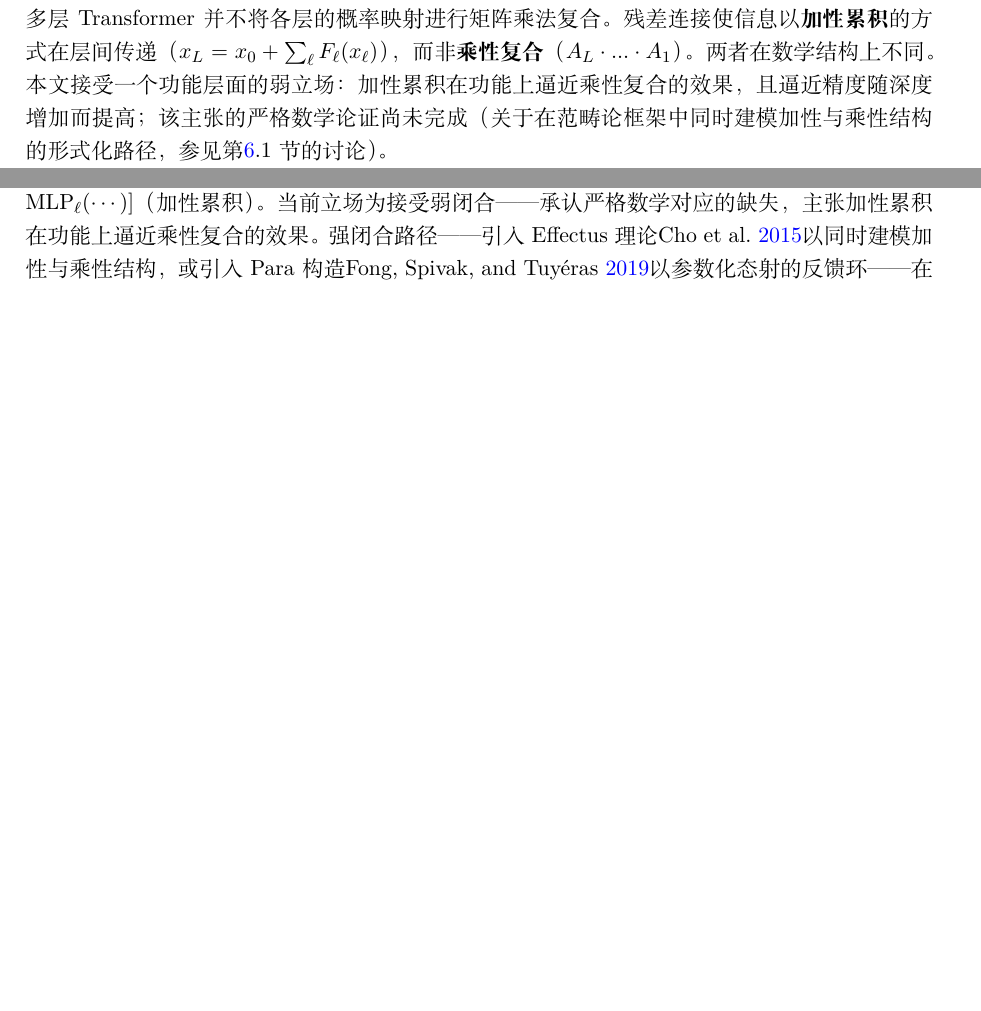
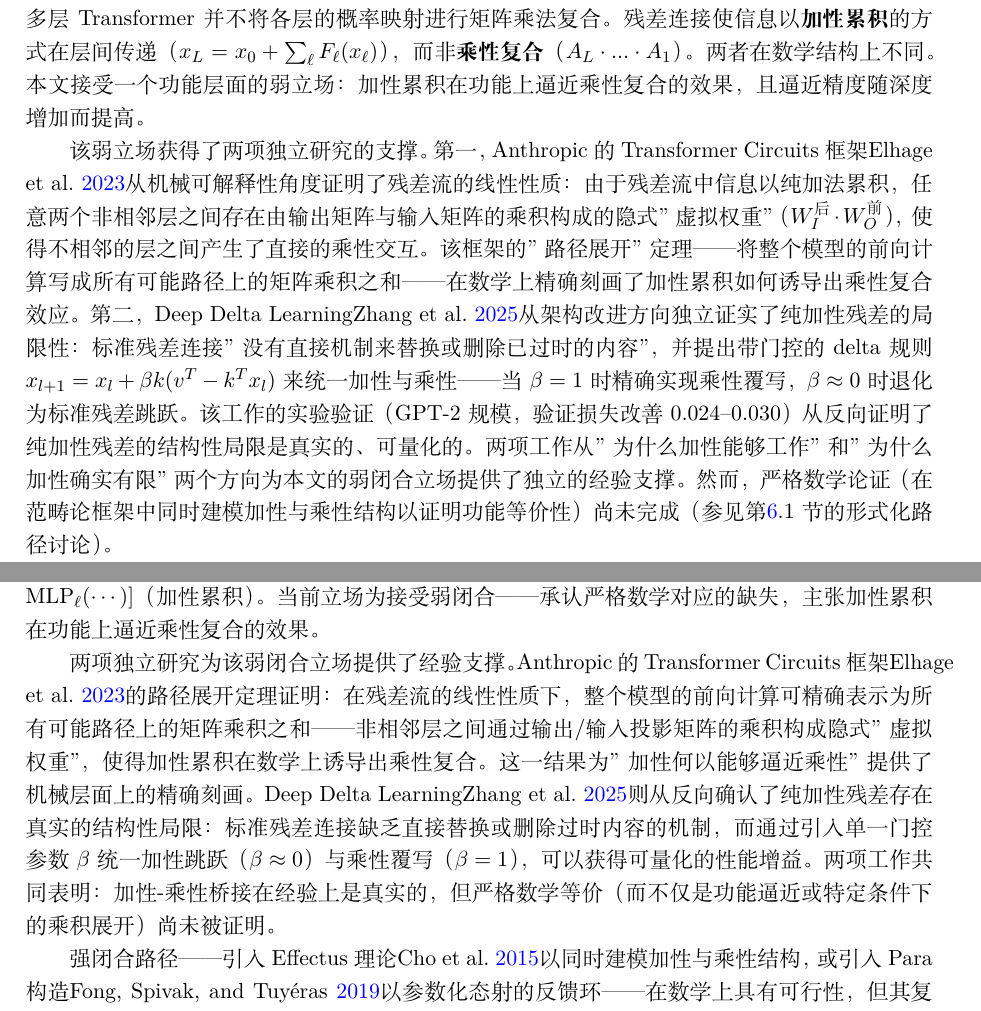
Before and after one commit to sc19961992/llm-agent-theory, a LaTeX paper (paper/main.tex): two parts of pages 9 and 23 of 30, joined at a grey line, cut so that both start at the same text, the shorter picture padded with empty space. Compiled offline with XeLaTeX.

Commit message:
整合Anthropic Transformer Circuits和Deep Delta Learning作为弱闭合的独立经验支撑（§2.7和§6.1.1）

```diff
--- a/paper/main.tex
+++ b/paper/main.tex
@@ -231,7 +231,9 @@ LLM Agent的记忆由两种在数学结构上根本不同的存储形式构成
 
 \subsection{多层残差流的限制}
 
-本节诚实标注一个数学上尚未闭合的环节。单层注意力产生的是概率映射（第\ref{sec:foundations}.1节），但多层Transformer并不将各层的概率映射进行矩阵乘法复合。残差连接使信息以\textbf{加性累积}的方式在层间传递（$x_L = x_0 + \sum_{\ell} F_\ell(x_\ell)$），而非\textbf{乘性复合}（$A_L \cdot ... \cdot A_1$）。两者在数学结构上不同。本文接受一个功能层面的弱立场：加性累积在功能上逼近乘性复合的效果，且逼近精度随深度增加而提高；该主张的严格数学论证尚未完成（关于在范畴论框架中同时建模加性与乘性结构的形式化路径，参见第\ref{sec:open}.1节的讨论）。
+本节诚实标注一个数学上尚未闭合的环节。单层注意力产生的是概率映射（第\ref{sec:foundations}.1节），但多层Transformer并不将各层的概率映射进行矩阵乘法复合。残差连接使信息以\textbf{加性累积}的方式在层间传递（$x_L = x_0 + \sum_{\ell} F_\ell(x_\ell)$），而非\textbf{乘性复合}（$A_L \cdot ... \cdot A_1$）。两者在数学结构上不同。本文接受一个功能层面的弱立场：加性累积在功能上逼近乘性复合的效果，且逼近精度随深度增加而提高。
+
+该弱立场获得了两项独立研究的支撑。第一，Anthropic的Transformer Circuits框架\cite{elhage2022transformer_circuits}从机械可解释性角度证明了残差流的线性性质：由于残差流中信息以纯加法累积，任意两个非相邻层之间存在由输出矩阵与输入矩阵的乘积构成的隐式"虚拟权重"（$W_I^{\text{后}} \cdot W_O^{\text{前}}$），使得不相邻的层之间产生了直接的乘性交互。该框架的"路径展开"定理——将整个模型的前向计算写成所有可能路径上的矩阵乘积之和——在数学上精确刻画了加性累积如何诱导出乘性复合效应。第二，Deep Delta Learning\cite{zhang2025deep_delta}从架构改进方向独立证实了纯加性残差的局限性：标准残差连接"没有直接机制来替换或删除已过时的内容"，并提出带门控的delta规则$x_{l+1} = x_l + \beta k(v^T - k^T x_l)$来统一加性与乘性——当$\beta=1$时精确实现乘性覆写，$\beta \approx 0$时退化为标准残差跳跃。该工作的实验验证（GPT-2规模，验证损失改善0.024--0.030）从反向证明了纯加性残差的结构性局限是真实的、可量化的。两项工作从"为什么加性能够工作"和"为什么加性确实有限"两个方向为本文的弱闭合立场提供了独立的经验支撑。然而，严格数学论证（在范畴论框架中同时建模加性与乘性结构以证明功能等价性）尚未完成（参见第\ref{sec:open}.1节的形式化路径讨论）。
 
 \textbf{对后续推导的影响：}本文所有后续推导不依赖多层残差流具有严格的复合性质，而仅依赖以下三个更为基本的约束：(1)参数空间的有限维性，(2)上下文信息未经历梯度锻造，(3)参数化记忆与上下文记忆的结构异质性。这三个约束的有效性不因上述未闭合问题而动摇。
 
@@ -614,7 +616,11 @@ B3 & 验证标准的递归上溯终止于一个不可由系统自身生成的权
 
 \subsubsection{残差加法与态射乘法的结构不匹配}
 
-此项构成本框架中数学严格性最薄弱的环节。态射复合的理论要求为$A_{\text{eff}} = A_L \cdot A_{L-1} \cdot ... \cdot A_1$（乘性复合，Chapman-Kolmogorov积分）；Transformer的实际计算为$x_L = x_0 + \sum_{\ell=0}^{L-1} [A_\ell V_\ell W_\ell^O + \text{MLP}_\ell(\cdots)]$（加性累积）。当前立场为接受弱闭合——承认严格数学对应的缺失，主张加性累积在功能上逼近乘性复合的效果。强闭合路径——引入Effectus理论\cite{cho2015effectus}以同时建模加性与乘性结构，或引入Para构造\cite{fong2019para}以参数化态射的反馈环——在数学上具有可行性，但其复杂度远超出本文当前的形式化水平，且即便完成也仅能描述多层的结构类型，无法给出关于收敛约束强度或模型表达能力的定量推断。
+此项构成本框架中数学严格性最薄弱的环节。态射复合的理论要求为$A_{\text{eff}} = A_L \cdot A_{L-1} \cdot ... \cdot A_1$（乘性复合，Chapman-Kolmogorov积分）；Transformer的实际计算为$x_L = x_0 + \sum_{\ell=0}^{L-1} [A_\ell V_\ell W_\ell^O + \text{MLP}_\ell(\cdots)]$（加性累积）。当前立场为接受弱闭合——承认严格数学对应的缺失，主张加性累积在功能上逼近乘性复合的效果。
+
+两项独立研究为该弱闭合立场提供了经验支撑。Anthropic的Transformer Circuits框架\cite{elhage2022transformer_circuits}的路径展开定理证明：在残差流的线性性质下，整个模型的前向计算可精确表示为所有可能路径上的矩阵乘积之和——非相邻层之间通过输出/输入投影矩阵的乘积构成隐式"虚拟权重"，使得加性累积在数学上诱导出乘性复合。这一结果为"加性何以能够逼近乘性"提供了机械层面上的精确刻画。Deep Delta Learning\cite{zhang2025deep_delta}则从反向确认了纯加性残差存在真实的结构性局限：标准残差连接缺乏直接替换或删除过时内容的机制，而通过引入单一门控参数$\beta$统一加性跳跃（$\beta \approx 0$）与乘性覆写（$\beta = 1$），可以获得可量化的性能增益。两项工作共同表明：加性-乘性桥接在经验上是真实的，但严格数学等价（而不仅是功能逼近或特定条件下的乘积展开）尚未被证明。
+
+强闭合路径——引入Effectus理论\cite{cho2015effectus}以同时建模加性与乘性结构，或引入Para构造\cite{fong2019para}以参数化态射的反馈环——在数学上具有可行性，但其复杂度远超出本文当前的形式化水平，且即便完成也仅能描述多层的结构类型，无法给出关于收敛约束强度或模型表达能力的定量推断。
 
 \subsubsection{有限范畴下"截断投影"的自洽性问题}
 
```
